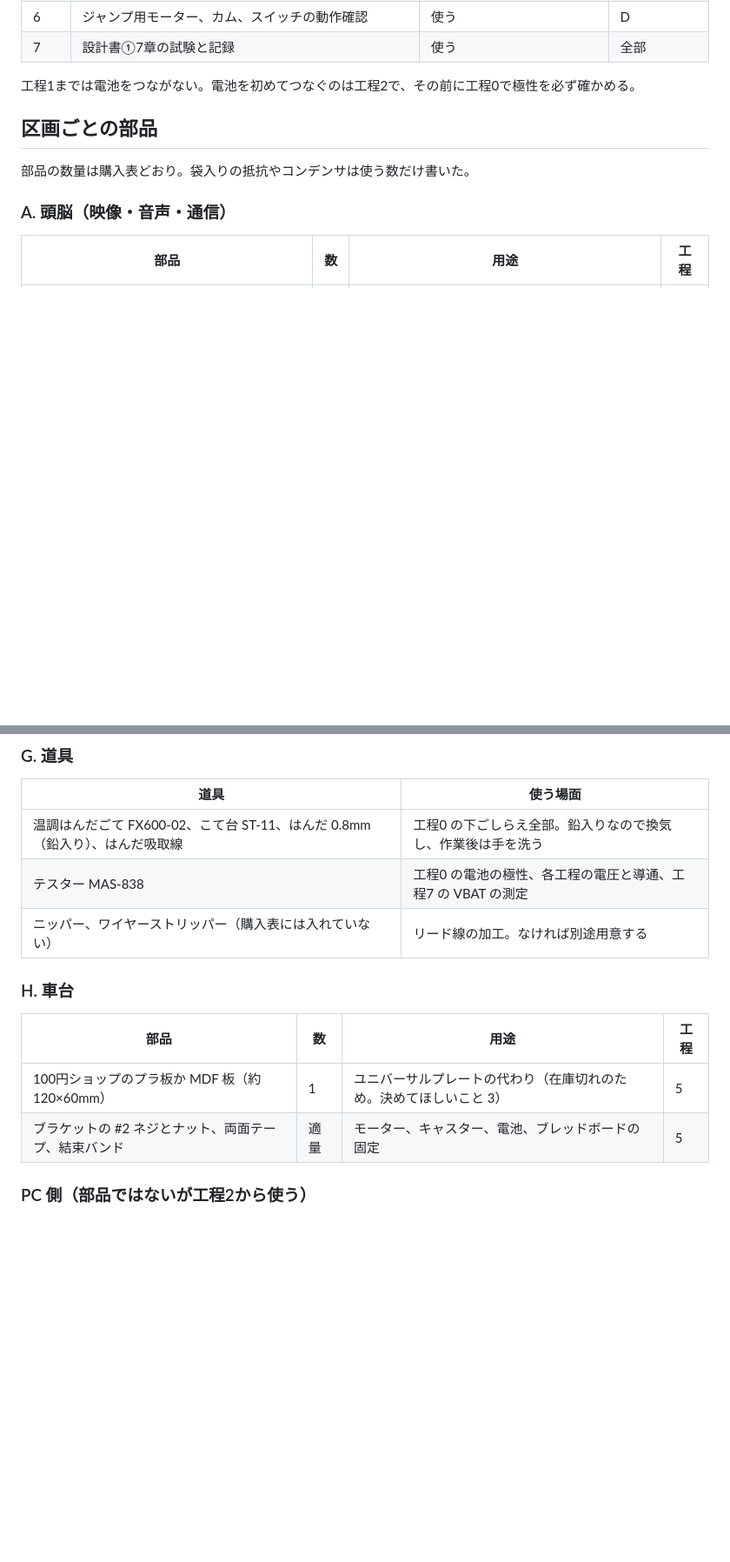
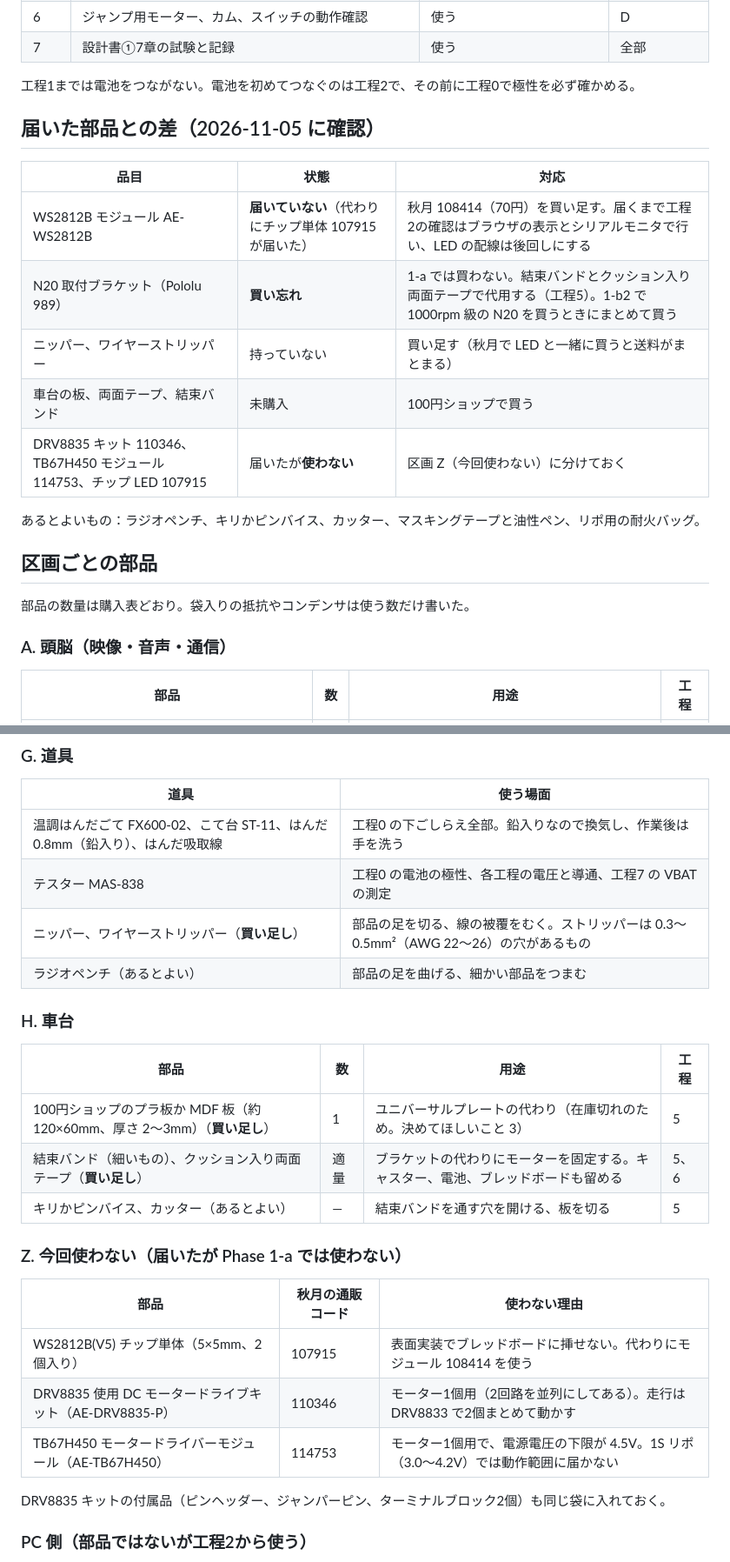
Before and after one commit to DKen-DevCat/matrix-rc, a Markdown page: docs/build-phase1a.md, 2 parts joined by grey strips. Shown at 87% size. Rendered like a GitHub page; blank space fills up the shorter version.

```diff
--- a/docs/build-phase1a.md
+++ b/docs/build-phase1a.md
@@ -20,6 +20,18 @@
 | 7 | 設計書①7章の試験と記録 | 使う | 全部 |
 
 工程1までは電池をつながない。電池を初めてつなぐのは工程2で、その前に工程0で極性を必ず確かめる。
+
+## 届いた部品との差（2026-11-05 に確認）
+
+| 品目 | 状態 | 対応 |
+|---|---|---|
+| WS2812B モジュール AE-WS2812B | **届いていない**（代わりにチップ単体 107915 が届いた） | 秋月 108414（70円）を買い足す。届くまで工程2の確認はブラウザの表示とシリアルモニタで行い、LED の配線は後回しにする |
+| N20 取付ブラケット（Pololu 989） | **買い忘れ** | 1-a では買わない。結束バンドとクッション入り両面テープで代用する（工程5）。1-b2 で 1000rpm 級の N20 を買うときにまとめて買う |
+| ニッパー、ワイヤーストリッパー | 持っていない | 買い足す（秋月で LED と一緒に買うと送料がまとまる） |
+| 車台の板、両面テープ、結束バンド | 未購入 | 100円ショップで買う |
+| DRV8835 キット 110346、TB67H450 モジュール 114753、チップ LED 107915 | 届いたが**使わない** | 区画 Z（今回使わない）に分けておく |
+
+あるとよいもの：ラジオペンチ、キリかピンバイス、カッター、マスキングテープと油性ペン、リポ用の耐火バッグ。
 
 ## 区画ごとの部品
 
@@ -91,14 +103,26 @@
 |---|---|
 | 温調はんだごて FX600-02、こて台 ST-11、はんだ 0.8mm（鉛入り）、はんだ吸取線 | 工程0 の下ごしらえ全部。鉛入りなので換気し、作業後は手を洗う |
 | テスター MAS-838 | 工程0 の電池の極性、各工程の電圧と導通、工程7 の VBAT の測定 |
-| ニッパー、ワイヤーストリッパー（購入表には入れていない） | リード線の加工。なければ別途用意する |
+| ニッパー、ワイヤーストリッパー（**買い足し**） | 部品の足を切る、線の被覆をむく。ストリッパーは 0.3〜0.5mm²（AWG 22〜26）の穴があるもの |
+| ラジオペンチ（あるとよい） | 部品の足を曲げる、細かい部品をつまむ |
 
 ### H. 車台
 
 | 部品 | 数 | 用途 | 工程 |
 |---|---|---|---|
-| 100円ショップのプラ板か MDF 板（約120×60mm） | 1 | ユニバーサルプレートの代わり（在庫切れのため。決めてほしいこと 3） | 5 |
-| ブラケットの #2 ネジとナット、両面テープ、結束バンド | 適量 | モーター、キャスター、電池、ブレッドボードの固定 | 5 |
+| 100円ショップのプラ板か MDF 板（約120×60mm、厚さ 2〜3mm）（**買い足し**） | 1 | ユニバーサルプレートの代わり（在庫切れのため。決めてほしいこと 3） | 5 |
+| 結束バンド（細いもの）、クッション入り両面テープ（**買い足し**） | 適量 | ブラケットの代わりにモーターを固定する。キャスター、電池、ブレッドボードも留める | 5、6 |
+| キリかピンバイス、カッター（あるとよい） | — | 結束バンドを通す穴を開ける、板を切る | 5 |
+
+### Z. 今回使わない（届いたが Phase 1-a では使わない）
+
+| 部品 | 秋月の通販コード | 使わない理由 |
+|---|---|---|
+| WS2812B(V5) チップ単体（5×5mm、2個入り） | 107915 | 表面実装でブレッドボードに挿せない。代わりにモジュール 108414 を使う |
+| DRV8835 使用 DC モータードライブキット（AE-DRV8835-P） | 110346 | モーター1個用（2回路を並列にしてある）。走行は DRV8833 で2個まとめて動かす |
+| TB67H450 モータードライバーモジュール（AE-TB67H450） | 114753 | モーター1個用で、電源電圧の下限が 4.5V。1S リポ（3.0〜4.2V）では動作範囲に届かない |
+
+DRV8835 キットの付属品（ピンヘッダー、ジャンパーピン、ターミナルブロック2個）も同じ袋に入れておく。
 
 ### PC 側（部品ではないが工程2から使う）
 
```
Also changed, not shown: other parts of docs/build-phase1a.md (+11 -6 lines).
